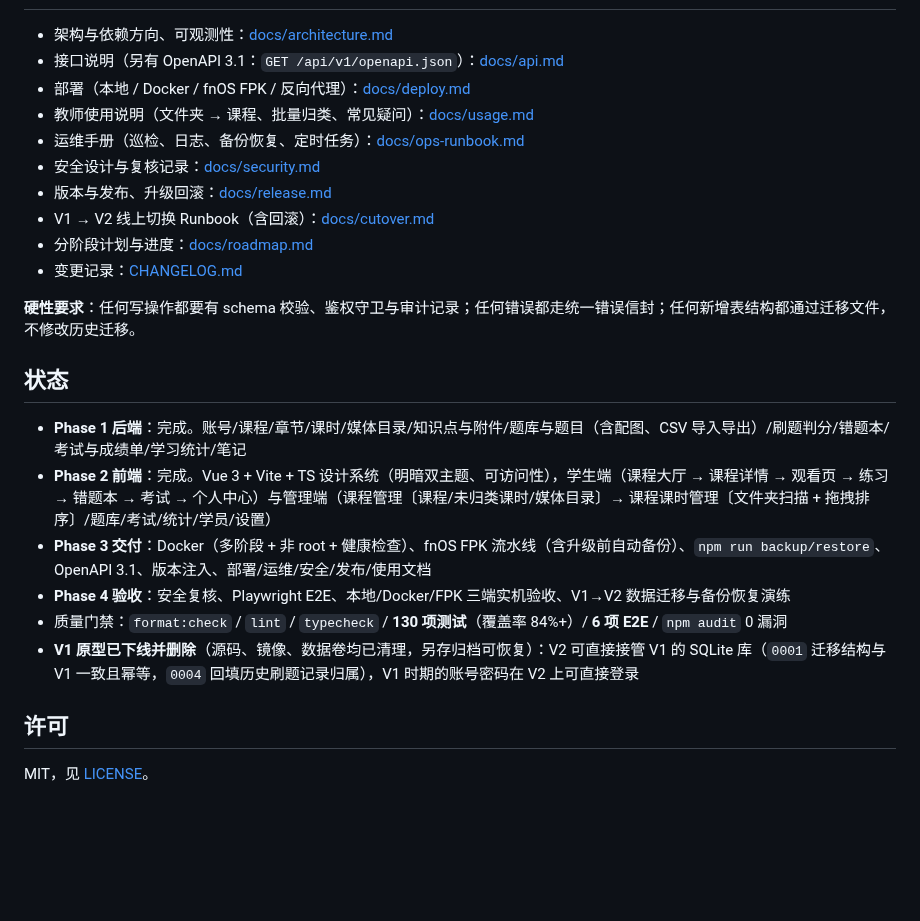
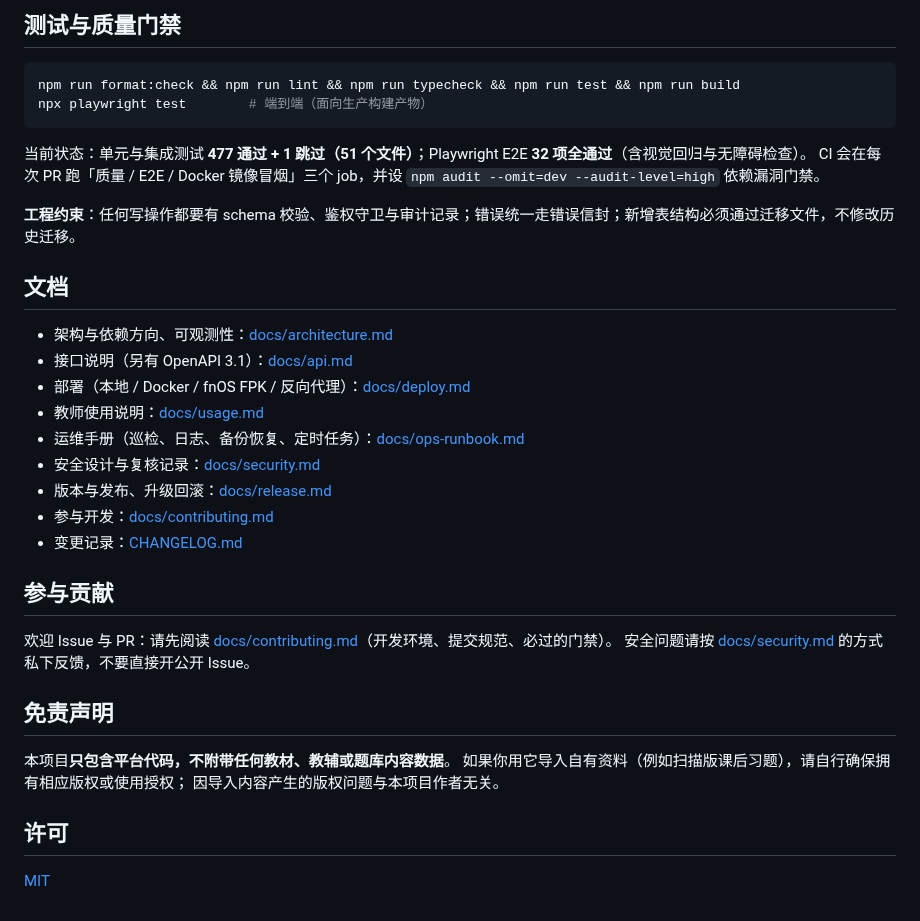
Before and after one commit to Skarie/microclass, a Markdown page: README.md, the part around one of its changes. Drawn GitHub-style; blank space fills up the shorter version.

````diff
--- a/README.md
+++ b/README.md
@@ -78,26 +121,38 @@ docs             架构 / API / 部署 / 运维 / 安全 / 发布 / 使用说明
+## 测试与质量门禁
+
+```bash
+npm run format:check && npm run lint && npm run typecheck && npm run test && npm run build
+npx playwright test        # 端到端（面向生产构建产物）
+```
+
+当前状态：单元与集成测试 **477 通过 + 1 跳过（51 个文件）**；Playwright E2E **32 项全通过**（含视觉回归与无障碍检查）。
+CI 会在每次 PR 跑「质量 / E2E / Docker 镜像冒烟」三个 job，并设 `npm audit --omit=dev --audit-level=high` 依赖漏洞门禁。
+
+**工程约束**：任何写操作都要有 schema 校验、鉴权守卫与审计记录；错误统一走错误信封；新增表结构必须通过迁移文件，不修改历史迁移。
+
+## 文档
 
 - 架构与依赖方向、可观测性：[docs/architecture.md](docs/architecture.md)
-- 接口说明（另有 OpenAPI 3.1：`GET /api/v1/openapi.json`）：[docs/api.md](docs/api.md)
+- 接口说明（另有 OpenAPI 3.1）：[docs/api.md](docs/api.md)
 - 部署（本地 / Docker / fnOS FPK / 反向代理）：[docs/deploy.md](docs/deploy.md)
-- 教师使用说明（文件夹 → 课程、批量归类、常见疑问）：[docs/usage.md](docs/usage.md)
+- 教师使用说明：[docs/usage.md](docs/usage.md)
 - 运维手册（巡检、日志、备份恢复、定时任务）：[docs/ops-runbook.md](docs/ops-runbook.md)
 - 安全设计与复核记录：[docs/security.md](docs/security.md)
 - 版本与发布、升级回滚：[docs/release.md](docs/release.md)
-- V1 → V2 线上切换 Runbook（含回滚）：[docs/cutover.md](docs/cutover.md)
-- 分阶段计划与进度：[docs/roadmap.md](docs/roadmap.md)
+- 参与开发：[docs/contributing.md](docs/contributing.md)
 - 变更记录：[CHANGELOG.md](CHANGELOG.md)
 
-**硬性要求**：任何写操作都要有 schema 校验、鉴权守卫与审计记录；任何错误都走统一错误信封；任何新增表结构都通过迁移文件，不修改历史迁移。
+## 参与贡献
 
-## 状态
+欢迎 Issue 与 PR：请先阅读 [docs/contributing.md](docs/contributing.md)（开发环境、提交规范、必过的门禁）。
+安全问题请按 [docs/security.md](docs/security.md) 的方式私下反馈，不要直接开公开 Issue。
 
-- **Phase 1 后端**：完成。账号/课程/章节/课时/媒体目录/知识点与附件/题库与题目（含配图、CSV 导入导出）/刷题判分/错题本/考试与成绩单/学习统计/笔记
-- **Phase 2 前端**：完成。Vue 3 + Vite + TS 设计系统（明暗双主题、可访问性），学生端（课程大厅 → 课程详情 → 观看页 → 练习 → 错题本 → 考试 → 个人中心）与管理端（课程管理〔课程/未归类课时/媒体目录〕→ 课程课时管理〔文件夹扫描 + 拖拽排序〕/题库/考试/统计/学员/设置）
-- **Phase 3 交付**：Docker（多阶段 + 非 root + 健康检查）、fnOS FPK 流水线（含升级前自动备份）、`npm run backup/restore`、OpenAPI 3.1、版本注入、部署/运维/安全/发布/使用文档
-- **Phase 4 验收**：安全复核、Playwright E2E、本地/Docker/FPK 三端实机验收、V1→V2 数据迁移与备份恢复演练
-- 质量门禁：`format:check` / `lint` / `typecheck` / **130 项测试**（覆盖率 84%+）/ **6 项 E2E** / `npm audit` 0 漏洞
-- **V1 原型已下线并删除**（源码、镜像、数据卷均已清理，另存归档可恢复）：V2 可直接接管 V1 的 SQLite 库（`0001` 迁移结构与 V1 一致且幂等，`0004` 回填历史刷题记录归属），V1 时期的账号密码在 V2 上可直接登录
+## 免责声明
+
+本项目**只包含平台代码，不附带任何教材、教辅或题库内容数据**。
+如果你用它导入自有资料（例如扫描版课后习题），请自行确保拥有相应版权或使用授权；
+因导入内容产生的版权问题与本项目作者无关。
 
 ## 许可
 
-MIT，见 [LICENSE](LICENSE)。
+[MIT](LICENSE)
````
Also changed, not shown: other parts of README.md (+93 -50 lines), SECURITY.md (added, +34 -0 lines), docs/images/admin-users.png (added), docs/images/bank-admin.png (added), docs/images/course-admin.png (added), docs/images/exam-compose.png (added), docs/images/hall.png (added), docs/images/wrong-book.png (added).
